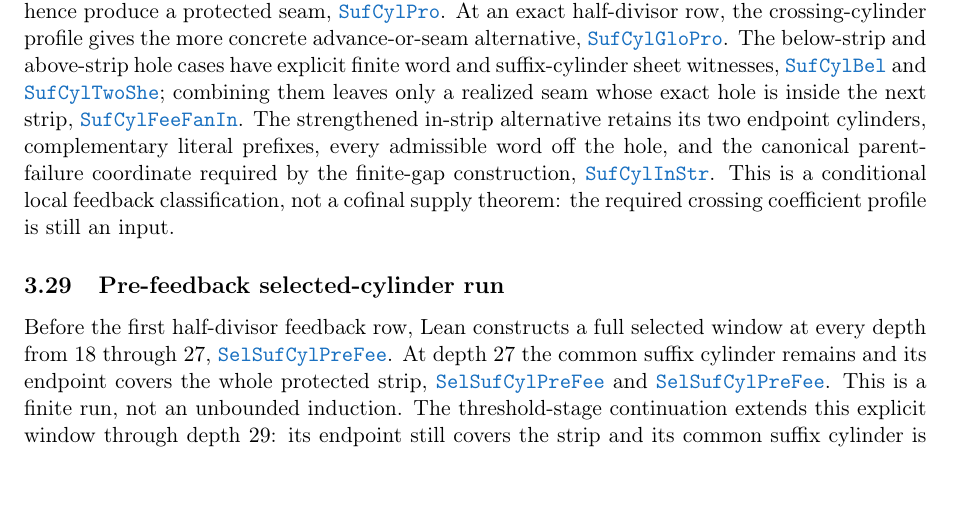
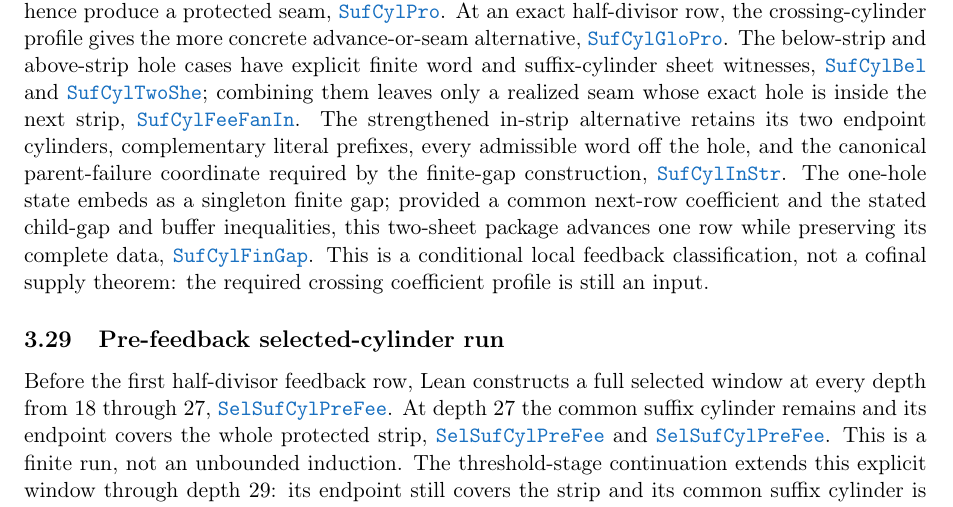
Before and after one commit to wcook04/plectis-lean-erdos249-257, a LaTeX paper (paper/erdos249-257-exposition.tex, which reads paper/module-aliases.tex): part of page 12 of 30, cut so that both start at the same text. Compiled offline with pdfLaTeX.

Commit message:
Promote suffix-cylinder finite gap

```diff
--- a/paper/erdos249-257-exposition.tex
+++ b/paper/erdos249-257-exposition.tex
@@ -946,6 +946,10 @@ The strengthened in-strip alternative retains its two endpoint cylinders,
 complementary literal prefixes, every admissible word off the hole, and the
 canonical parent-failure coordinate required by the finite-gap construction,
 \lrefx{SuffixCylinderInStrip.lean}{665}{CylinderStage.feedbackAdvance_or_inStripTwoSheet}.
+The one-hole state embeds as a singleton finite gap; provided a common
+next-row coefficient and the stated child-gap and buffer inequalities, this
+two-sheet package advances one row while preserving its complete data,
+\lrefx{SuffixCylinderFiniteGap.lean}{256}{InStripGapStage.advanceOfCommonNextCoeff}.
 This is a conditional local feedback classification, not a cofinal supply
 theorem: the required crossing coefficient profile is still an input.
 
--- a/paper/module-aliases.tex
+++ b/paper/module-aliases.tex
@@ -84,6 +84,7 @@
 \expandafter\def\csname modulesigil@SublogDivisorCoverage.lean\endcsname{SubDivCov}
 \expandafter\def\csname modulesigil@SuffixCylinderBelow.lean\endcsname{SufCylBel}
 \expandafter\def\csname modulesigil@SuffixCylinderFeedbackFanIn.lean\endcsname{SufCylFeeFanIn}
+\expandafter\def\csname modulesigil@SuffixCylinderFiniteGap.lean\endcsname{SufCylFinGap}
 \expandafter\def\csname modulesigil@SuffixCylinderGlobalProducer.lean\endcsname{SufCylGloPro}
 \expandafter\def\csname modulesigil@SuffixCylinderInStrip.lean\endcsname{SufCylInStr}
 \expandafter\def\csname modulesigil@SuffixCylinderPromotion.lean\endcsname{SufCylPro}
```
Also changed, not shown: 4 other files.
